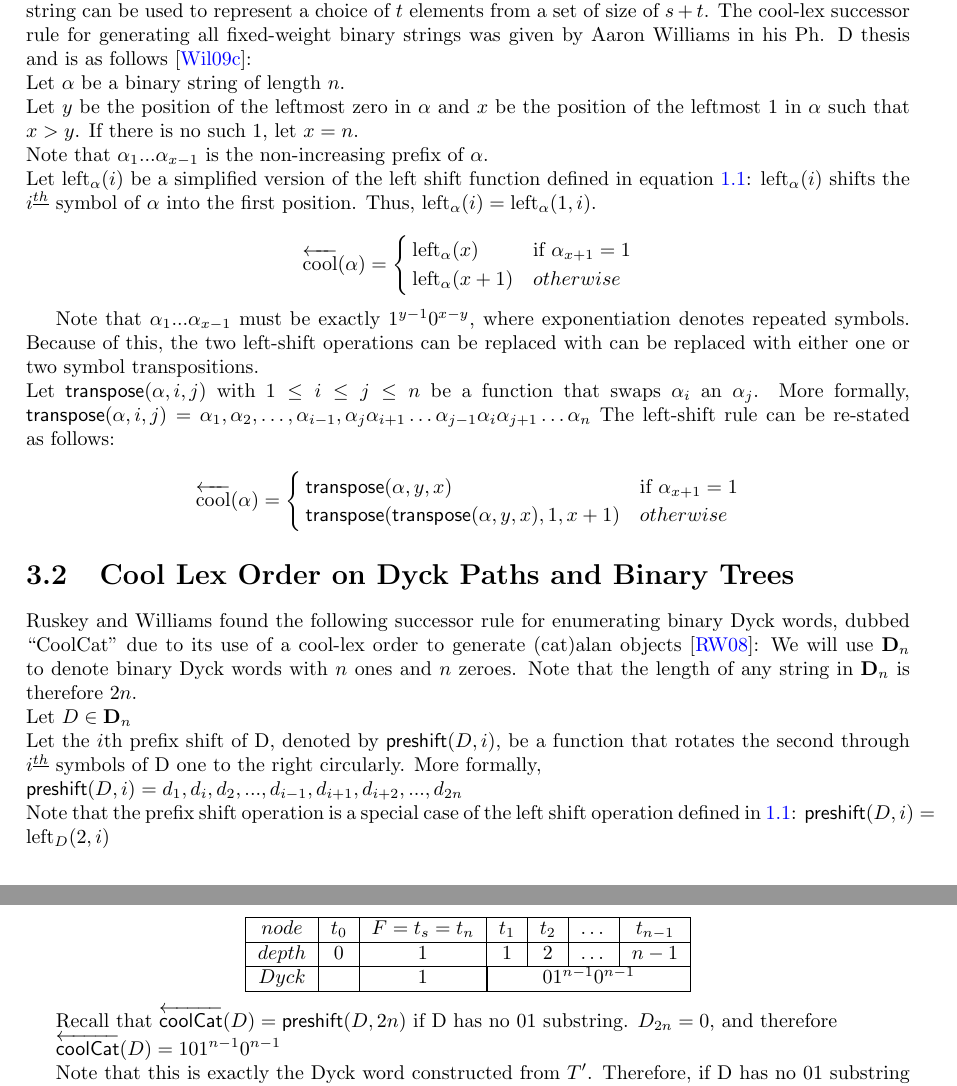
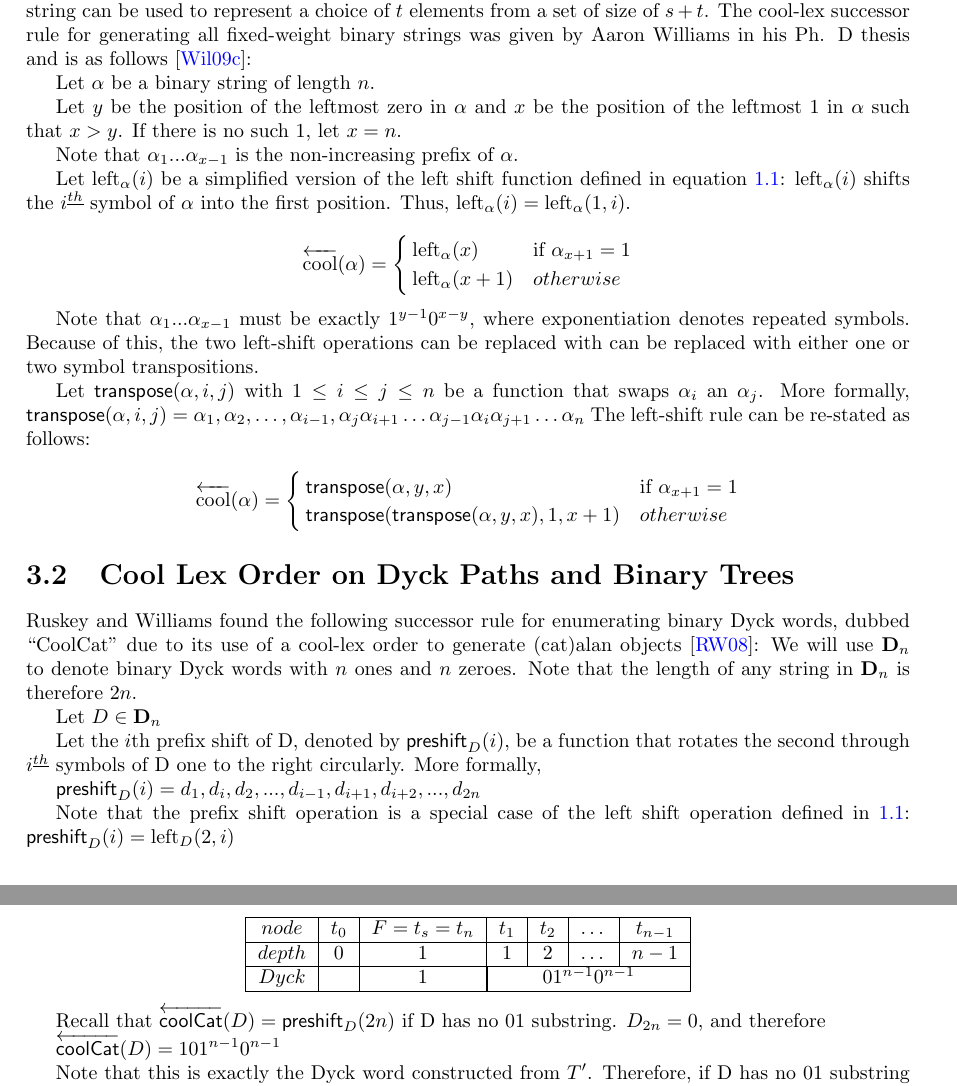
Before and after one commit to pwl45/ordered-trees, a LaTeX thesis (thesis-document/thesis.tex, which reads thesis-document/cool-lex-background.tex, thesis-document/front.tex): two parts of pages 10 and 18 of 35, joined at a grey line, cut so that both start at the same text. Compiled offline with pdfLaTeX.

Commit message:
updating preshift

```diff
--- a/thesis-document/cool-lex-background.tex
+++ b/thesis-document/cool-lex-background.tex
@@ -2,18 +2,18 @@ This chapter will give background information on cool-lex order and the sets it
 \section{Combinations: Fixed-Weight Binary Strings} \label{sec:coolCombo}
 Generating all binary strings with $s$ zeroes and $t$ ones is often referred to as combinations, since each string can be used to represent a choice of $t$ elements from a set of size of $s+t$.  The cool-lex successor rule for generating all fixed-weight binary strings was given by Aaron Williams in his Ph. D thesis and is as follows \cite{williams2009shift}:
 
-\noindent Let $\alpha$ be a binary string of length $n$.
+ Let $\alpha$ be a binary string of length $n$.
 
-\noindent Let $y$ be the position of the leftmost zero in $\alpha$ and $x$ be the position of the leftmost 1 in $\alpha$ such that $x > y$.  If there is no such 1, let $x=n$.
+ Let $y$ be the position of the leftmost zero in $\alpha$ and $x$ be the position of the leftmost 1 in $\alpha$ such that $x > y$.  If there is no such 1, let $x=n$.
 
-\noindent Note that $\alpha_1...\alpha_{x-1}$ is the non-increasing prefix of $\alpha$.
+ Note that $\alpha_1...\alpha_{x-1}$ is the non-increasing prefix of $\alpha$.
 
-\noindent Let $\leftshift[\alpha]{i}$ be a simplified version of the left shift function defined in equation \ref{eq:leftdef}:  $\leftshift[\alpha]{i}$ shifts the $i\thh$ symbol of $\alpha$ into the first position.  Thus, $\leftshift[\alpha]{i}=\lshiftindex[\alpha]{1}{i}$.
+ Let $\leftshift[\alpha]{i}$ be a simplified version of the left shift function defined in equation \ref{eq:leftdef}:  $\leftshift[\alpha]{i}$ shifts the $i\thh$ symbol of $\alpha$ into the first position.  Thus, $\leftshift[\alpha]{i}=\lshiftindex[\alpha]{1}{i}$.
 
 % function that shifts the $i\thh$ bit of $\alpha$ into the rotates the first i bits of a string $\alpha$ right circularly by one.
 
 % More formally,
-% \noindent $\leftshift[\alpha]{i}=\alpha_2,\alpha_3,...,\alpha_i,\alpha_1,\alpha_{i-1},\alpha_{i+1},\alpha_{i+2},...,\alpha_{2n}$
+%  $\leftshift[\alpha]{i}=\alpha_2,\alpha_3,...,\alpha_i,\alpha_1,\alpha_{i-1},\alpha_{i+1},\alpha_{i+2},...,\alpha_{2n}$
 \begin{equation*}
     \overleftarrow{\text{cool}}(\alpha) = \begin{cases}
 	\leftshift[\alpha]{x} & \text{if $\alpha_{x+1}=1$}\\
@@ -23,7 +23,7 @@ Generating all binary strings with $s$ zeroes and $t$ ones is often referred to
 
 Note that $\alpha_1...\alpha_{x-1}$ must be exactly $1^{y-1}0^{x-y}$, where exponentiation denotes repeated symbols.  Because of this, the two left-shift operations can be replaced with can be replaced with either one or two symbol transpositions.
 
-\noindent Let $\transpose{\alpha}{i}{j}$ with $1 \le i \le j \le n$ be a function that swaps $\alpha_i$ an $\alpha_j$.  More formally, $\transpose{\alpha}{i}{j}=\alpha_1,\alpha_2,\dots,\alpha_{i-1},\alpha_{j}\alpha_{i+1}\dots \alpha_{j-1}\alpha_i \alpha_{j+1}\dots \alpha_n$
+ Let $\transpose{\alpha}{i}{j}$ with $1 \le i \le j \le n$ be a function that swaps $\alpha_i$ an $\alpha_j$.  More formally, $\transpose{\alpha}{i}{j}=\alpha_1,\alpha_2,\dots,\alpha_{i-1},\alpha_{j}\alpha_{i+1}\dots \alpha_{j-1}\alpha_i \alpha_{j+1}\dots \alpha_n$
 The left-shift rule can be re-stated as follows:
 
 \begin{equation*}
@@ -46,17 +46,17 @@ The left-shift rule can be re-stated as follows:
 Ruskey and Williams found the following successor rule for enumerating binary Dyck words, dubbed ``CoolCat" due to its use of a cool-lex order to generate (cat)alan objects \cite{ruskey2008generating}:
 We will use $\mathbf{D}_n$ to denote binary Dyck words with $n$ ones and $n$ zeroes.  Note that the length of any string in $\mathbf{D}_n$ is therefore $2n$.
 
-\noindent Let $D \in \mathbf{D}_n$
+ Let $D \in \mathbf{D}_n$
 
-\noindent Let the $i$th prefix shift of D, denoted by $\preshift{D}{i}$, be a function that rotates the second through $i\thh$ symbols of D one to the right circularly.  More formally,
+ Let the $i$th prefix shift of D, denoted by $\preshift{D}{i}$, be a function that rotates the second through $i\thh$ symbols of D one to the right circularly.  More formally,
 
-\noindent $\preshift{D}{i}=d_1,d_i,d_2,...,d_{i-1},d_{i+1},d_{i+2},...,d_{2n}$
+ $\preshift{D}{i}=d_1,d_i,d_2,...,d_{i-1},d_{i+1},d_{i+2},...,d_{2n}$
 
-\noindent Note that the prefix shift operation is a special case of the left shift operation defined in $\ref{eq:leftdef}$: $\preshift{D}{i}=\lshiftindex[D]{2}{i}$
+ Note that the prefix shift operation is a special case of the left shift operation defined in $\ref{eq:leftdef}$: $\preshift{D}{i}=\lshiftindex[D]{2}{i}$
 
 
 
-\noindent Let $k$ be the index of the 1 in the leftmost $01$ substring in $D$ if it exists and $2n$ if $D$ has no $01$ substring. Note that if $D$ has no $01$ substring, then $D=1^n0^n$.
+ Let $k$ be the index of the 1 in the leftmost $01$ substring in $D$ if it exists and $2n$ if $D$ has no $01$ substring. Note that if $D$ has no $01$ substring, then $D=1^n0^n$.
 Furthermore, note that this definition of $k$ is equivalent to the definition of $x$ in \ref{sec:coolCombo}
 The successor rule for $D$ is as follows:
 
--- a/thesis-document/front.tex
+++ b/thesis-document/front.tex
@@ -156,7 +156,7 @@
 
 % \newcommand{\pshift}[2][]{$\mathsf{preshift}_{#1}(#2)$}
 \newcommand{\transpose}[3]{\mathsf{transpose(} #1, #2, #3 \mathsf{)}}
-\newcommand{\preshift}[2]{\mathsf{preshift(} #1, #2 \mathsf{)}}
+\newcommand{\preshift}[2]{\mathsf{preshift}_{#1}(#2 \mathsf{)}}
 
 % \newcommand{\leftshift}[2]{\mathsf{leftshift(} #1, #2 \mathsf{)}}
 \newcommand{\treeshift}[3]{\mathsf{shiftfirst(} #1, #2, #3 \mathsf{)}}
```
Also changed, not shown: thesis-document/cool-lex-background.tex (8 more changed lines).
